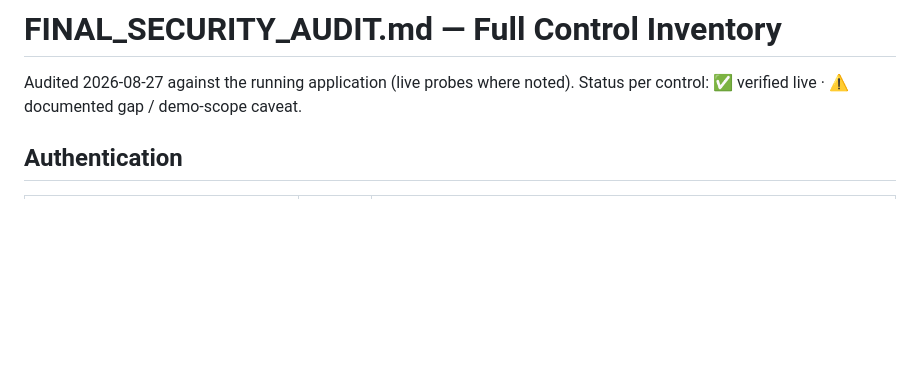
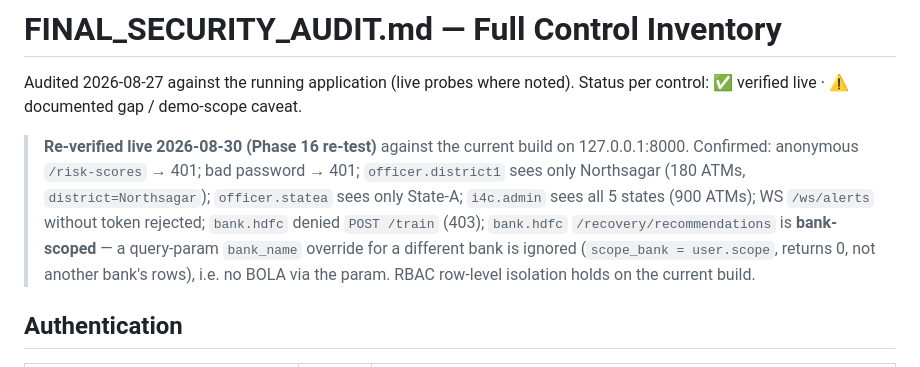
Before and after one commit to stunninghacker/CashGuard-AI, a Markdown page: docs/audits/FINAL_SECURITY_AUDIT.md, the part around the change. GitHub-like rendering; blank space fills up the shorter version.

Commit message:
docs(security): Phase 16 re-verify jurisdiction RBAC live on current build - district/state/admin scoping, WS auth, BANK /train denial, BANK recovery recs bank-scoped (no BOLA via bank_name param)

```diff
--- a/docs/audits/FINAL_SECURITY_AUDIT.md
+++ b/docs/audits/FINAL_SECURITY_AUDIT.md
@@ -2,6 +2,14 @@
 
 Audited 2026-08-27 against the running application (live probes where noted).
 Status per control: ✅ verified live · ⚠️ documented gap / demo-scope caveat.
+
+> **Re-verified live 2026-08-30 (Phase 16 re-test)** against the current build on 127.0.0.1:8000.
+> Confirmed: anonymous `/risk-scores` → 401; bad password → 401; `officer.district1` sees only
+> Northsagar (180 ATMs, `district=Northsagar`); `officer.statea` sees only State-A; `i4c.admin`
+> sees all 5 states (900 ATMs); WS `/ws/alerts` without token rejected; `bank.hdfc` denied
+> `POST /train` (403); `bank.hdfc` `/recovery/recommendations` is **bank-scoped** — a query-param
+> `bank_name` override for a different bank is ignored (`scope_bank = user.scope`, returns 0, not
+> another bank's rows), i.e. no BOLA via the param. RBAC row-level isolation holds on the current build.
 
 ## Authentication
 | Control | Status | Evidence |
```
